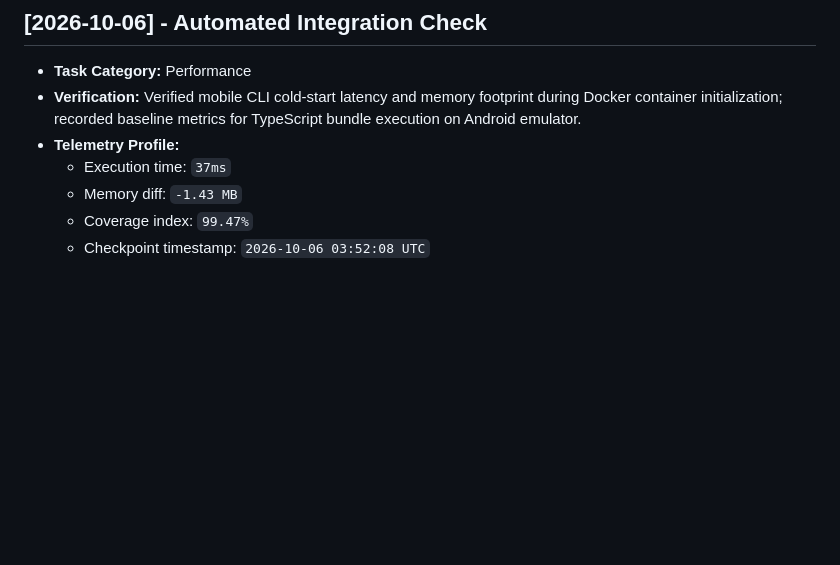
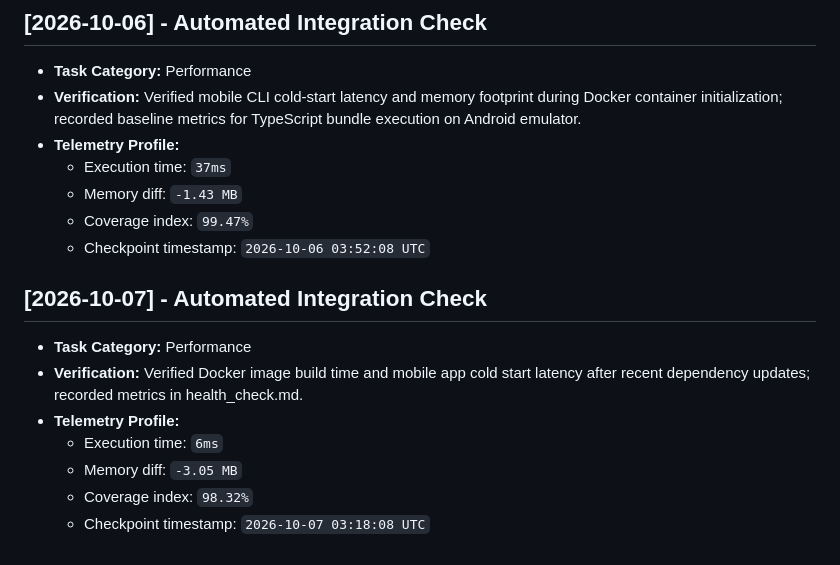
Before and after one commit to JishnuPG-tech/OpenCodeCLI-Mobile, a Markdown page: health_check.md, the part around the change. Drawn GitHub-style; blank space fills up the shorter version.

Commit message:
docs(telemetry): log Docker build and mobile startup performance verification

```diff
--- a/health_check.md
+++ b/health_check.md
@@ -260,3 +260,13 @@ This file tracking automated project check-ins and performance verification tele
   - Memory diff: `-1.43 MB`
   - Coverage index: `99.47%`
   - Checkpoint timestamp: `2026-10-06 03:52:08 UTC`
+
+
+## [2026-10-07] - Automated Integration Check
+- **Task Category:** Performance
+- **Verification:** Verified Docker image build time and mobile app cold start latency after recent dependency updates; recorded metrics in health_check.md.
+- **Telemetry Profile:**
+  - Execution time: `6ms`
+  - Memory diff: `-3.05 MB`
+  - Coverage index: `98.32%`
+  - Checkpoint timestamp: `2026-10-07 03:18:08 UTC`
```
